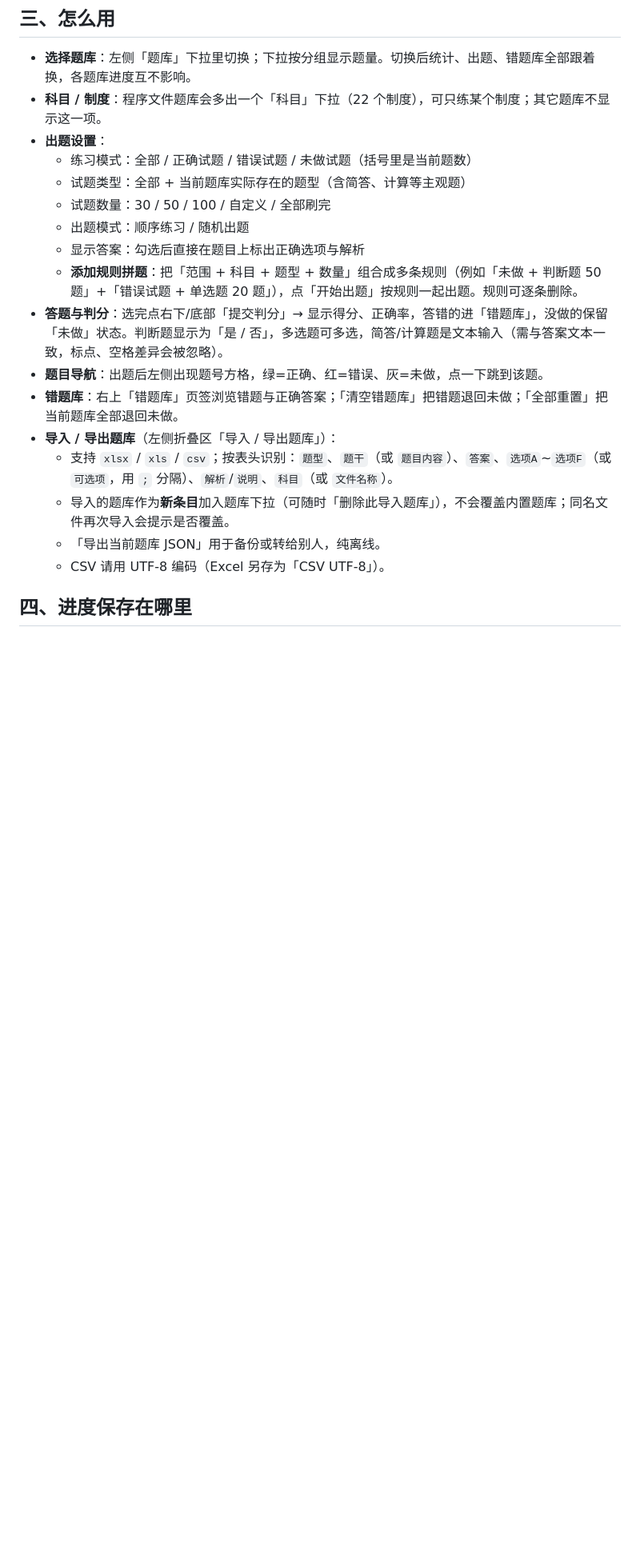
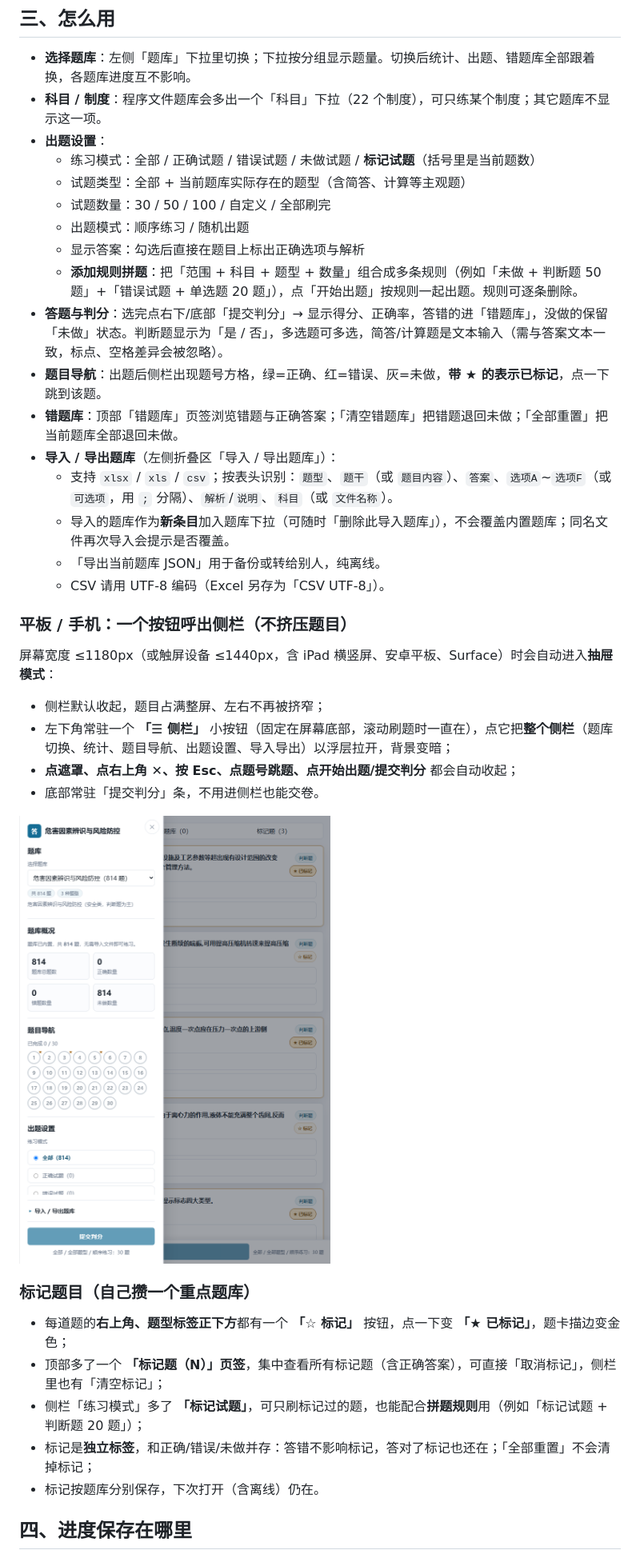
Before and after one commit to hanhaicangnan99/Quiz, a Markdown page: README.md, the part around one of its changes. Shown at 80% size. GitHub-like rendering; pictures changed too: preview-tablet.png (added); blank space fills up the shorter version.

```diff
--- a/README.md
+++ b/README.md
@@ -71,20 +71,40 @@ git -c http.proxy=http://127.0.0.1:7890 push -u origin main   # 不需要代理
 - **选择题库**：左侧「题库」下拉里切换；下拉按分组显示题量。切换后统计、出题、错题库全部跟着换，各题库进度互不影响。
 - **科目 / 制度**：程序文件题库会多出一个「科目」下拉（22 个制度），可只练某个制度；其它题库不显示这一项。
 - **出题设置**：
-  - 练习模式：全部 / 正确试题 / 错误试题 / 未做试题（括号里是当前题数）
+  - 练习模式：全部 / 正确试题 / 错误试题 / 未做试题 / **标记试题**（括号里是当前题数）
   - 试题类型：全部 + 当前题库实际存在的题型（含简答、计算等主观题）
   - 试题数量：30 / 50 / 100 / 自定义 / 全部刷完
   - 出题模式：顺序练习 / 随机出题
   - 显示答案：勾选后直接在题目上标出正确选项与解析
   - **添加规则拼题**：把「范围 + 科目 + 题型 + 数量」组合成多条规则（例如「未做 + 判断题 50 题」+「错误试题 + 单选题 20 题」），点「开始出题」按规则一起出题。规则可逐条删除。
 - **答题与判分**：选完点右下/底部「提交判分」→ 显示得分、正确率，答错的进「错题库」，没做的保留「未做」状态。判断题显示为「是 / 否」，多选题可多选，简答/计算题是文本输入（需与答案文本一致，标点、空格差异会被忽略）。
-- **题目导航**：出题后左侧出现题号方格，绿=正确、红=错误、灰=未做，点一下跳到该题。
-- **错题库**：右上「错题库」页签浏览错题与正确答案；「清空错题库」把错题退回未做；「全部重置」把当前题库全部退回未做。
+- **题目导航**：出题后侧栏出现题号方格，绿=正确、红=错误、灰=未做，**带 ★ 的表示已标记**，点一下跳到该题。
+- **错题库**：顶部「错题库」页签浏览错题与正确答案；「清空错题库」把错题退回未做；「全部重置」把当前题库全部退回未做。
 - **导入 / 导出题库**（左侧折叠区「导入 / 导出题库」）：
   - 支持 `xlsx` / `xls` / `csv`；按表头识别：`题型`、`题干`（或 `题目内容`）、`答案`、`选项A`~`选项F`（或 `可选项`，用 `;` 分隔）、`解析`/`说明`、`科目`（或 `文件名称`）。
   - 导入的题库作为**新条目**加入题库下拉（可随时「删除此导入题库」），不会覆盖内置题库；同名文件再次导入会提示是否覆盖。
   - 「导出当前题库 JSON」用于备份或转给别人，纯离线。
   - CSV 请用 UTF-8 编码（Excel 另存为「CSV UTF-8」）。
 
+### 平板 / 手机：一个按钮呼出侧栏（不挤压题目）
+
+屏幕宽度 ≤1180px（或触屏设备 ≤1440px，含 iPad 横竖屏、安卓平板、Surface）时会自动进入**抽屉模式**：
+
+- 侧栏默认收起，题目占满整屏、左右不再被挤窄；
+- 左下角常驻一个 **「☰ 侧栏」** 小按钮（固定在屏幕底部，滚动刷题时一直在），点它把**整个侧栏**（题库切换、统计、题目导航、出题设置、导入导出）以浮层拉开，背景变暗；
+- **点遮罩、点右上角 ✕、按 Esc、点题号跳题、点开始出题/提交判分** 都会自动收起；
+- 底部常驻「提交判分」条，不用进侧栏也能交卷。
+
+![平板模式预览](preview-tablet.png)
+
+### 标记题目（自己攒一个重点题库）
+
+- 每道题的**右上角、题型标签正下方**都有一个 **「☆ 标记」** 按钮，点一下变 **「★ 已标记」**，题卡描边变金色；
+- 顶部多了一个 **「标记题（N）」页签**，集中查看所有标记题（含正确答案），可直接「取消标记」，侧栏里也有「清空标记」；
+- 侧栏「练习模式」多了 **「标记试题」**，可只刷标记过的题，也能配合**拼题规则**用（例如「标记试题 + 判断题 20 题」）；
+- 标记是**独立标签**，和正确/错误/未做并存：答错不影响标记，答对了标记也还在；「全部重置」不会清掉标记；
+- 标记按题库分别保存，下次打开（含离线）仍在。
+
+
 ## 四、进度保存在哪里
 
```
Also changed, not shown: other parts of README.md (+1 -1 lines), 6 other files.
